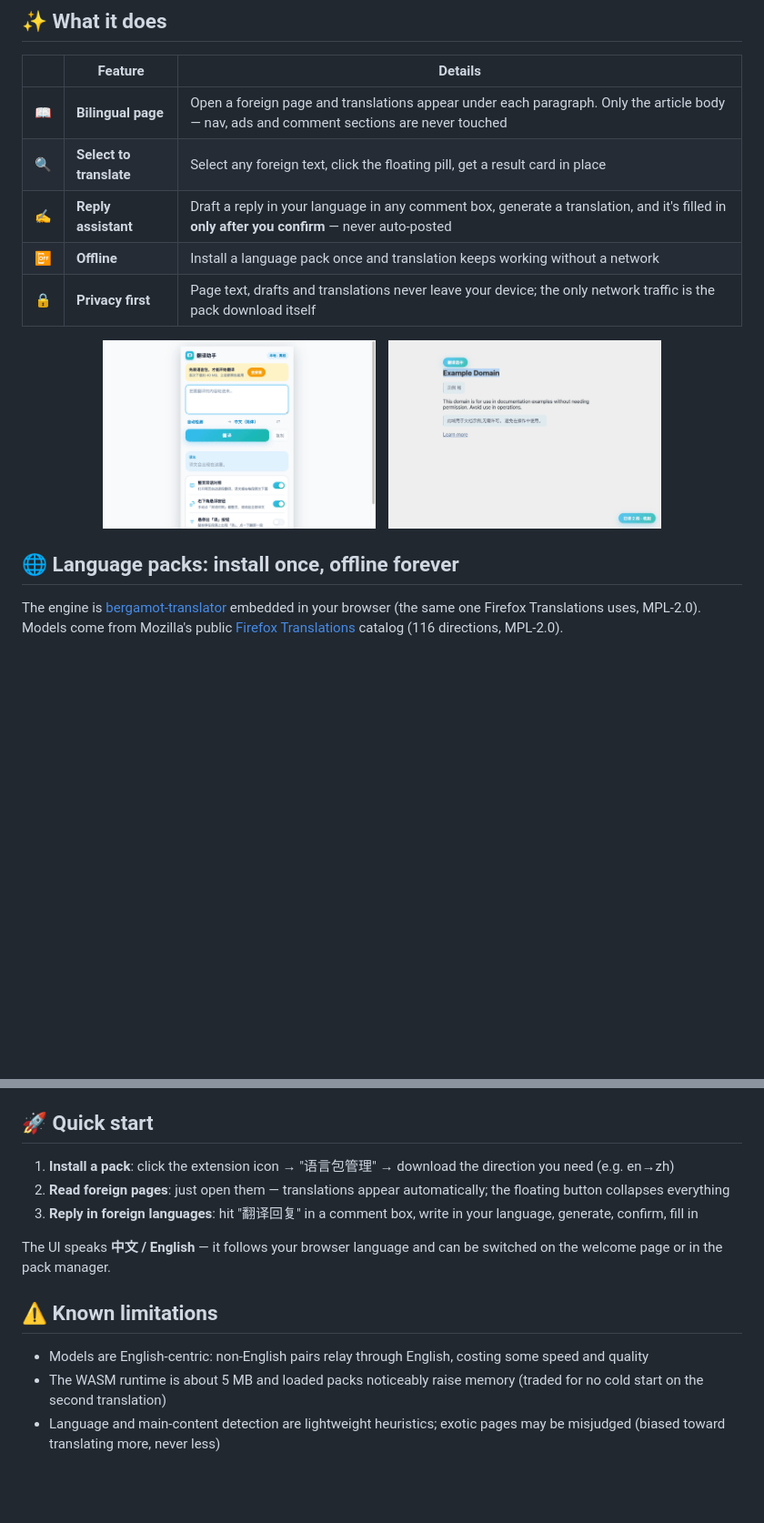
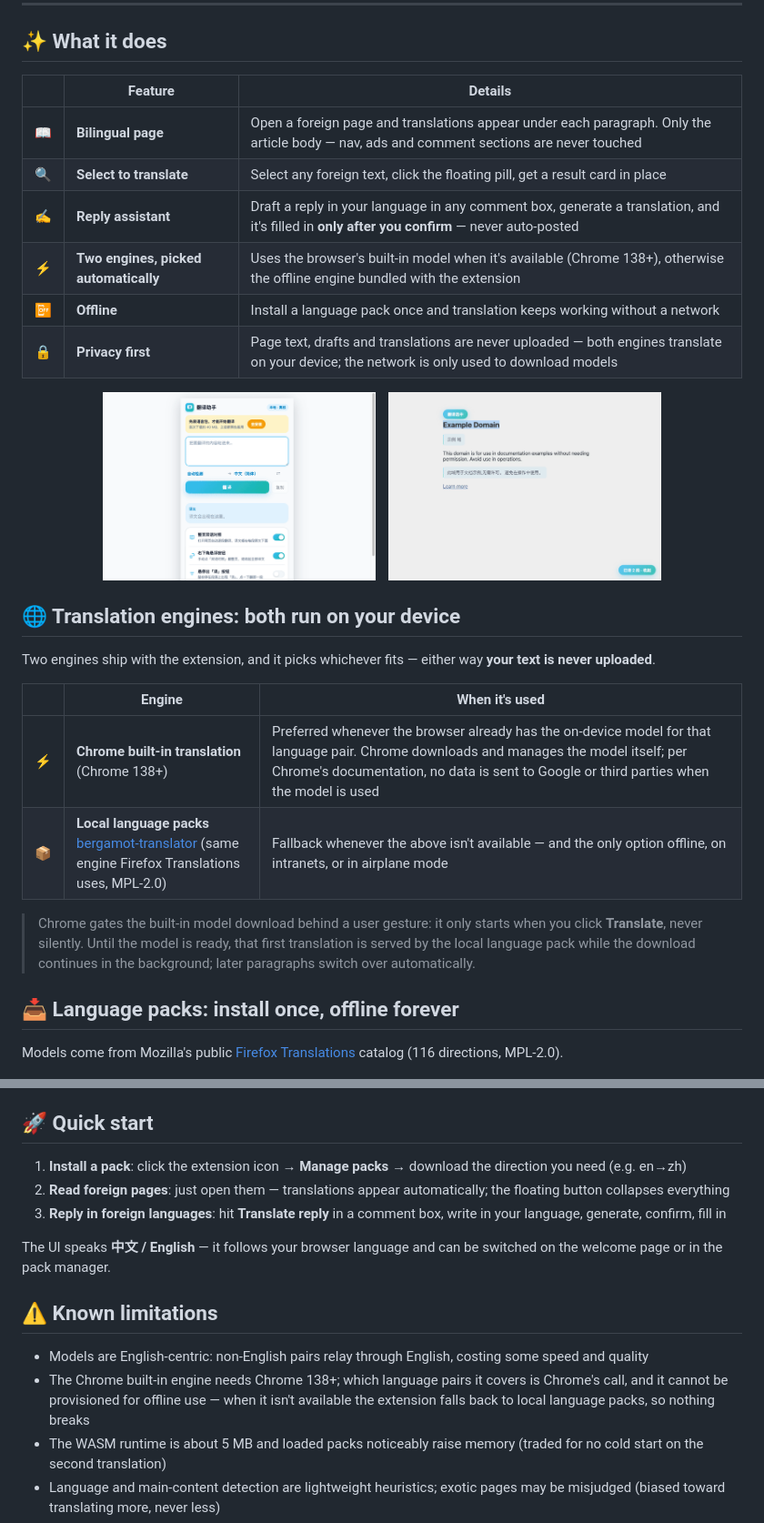
Before and after one commit to DreamOfXM/translate-assistant, a Markdown page: README.en.md, 2 parts joined by grey strips. Shown at 91% size. Drawn GitHub-style; blank space fills up the shorter version.

```diff
--- a/README.en.md
+++ b/README.en.md
@@ -25,8 +25,9 @@
 | 📖 | **Bilingual page** | Open a foreign page and translations appear under each paragraph. Only the article body — nav, ads and comment sections are never touched |
 | 🔍 | **Select to translate** | Select any foreign text, click the floating pill, get a result card in place |
 | ✍️ | **Reply assistant** | Draft a reply in your language in any comment box, generate a translation, and it's filled in **only after you confirm** — never auto-posted |
+| ⚡ | **Two engines, picked automatically** | Uses the browser's built-in model when it's available (Chrome 138+), otherwise the offline engine bundled with the extension |
 | 📴 | **Offline** | Install a language pack once and translation keeps working without a network |
-| 🔒 | **Privacy first** | Page text, drafts and translations never leave your device; the only network traffic is the pack download itself |
+| 🔒 | **Privacy first** | Page text, drafts and translations are never uploaded — both engines translate on your device; the network is only used to download models |
 
 <p align="center">
   <img src="docs/images/popup-translate.gif" alt="Popup translate" width="300">
@@ -34,9 +35,21 @@
   <img src="docs/images/selection.gif" alt="Select to translate" width="300">
 </p>
 
-## 🌐 Language packs: install once, offline forever
+## 🌐 Translation engines: both run on your device
 
-The engine is [bergamot-translator](https://github.com/browsermt/bergamot-translator) embedded in your browser (the same one Firefox Translations uses, MPL-2.0). Models come from Mozilla's public [Firefox Translations](https://github.com/mozilla/firefox-translations-models) catalog (116 directions, MPL-2.0).
+Two engines ship with the extension, and it picks whichever fits — either way **your text is never uploaded**.
+
+| | Engine | When it's used |
+| --- | --- | --- |
+| ⚡ | **Chrome built-in translation**<br>(Chrome 138+) | Preferred whenever the browser already has the on-device model for that language pair. Chrome downloads and manages the model itself; per Chrome's documentation, no data is sent to Google or third parties when the model is used |
+| 📦 | **Local language packs**<br>[bergamot-translator](https://github.com/browsermt/bergamot-translator) (same engine Firefox Translations uses, MPL-2.0) | Fallback whenever the above isn't available — and the only option offline, on intranets, or in airplane mode |
+
+> Chrome gates the built-in model download behind a user gesture: it only starts when you click **Translate**, never silently.
+> Until the model is ready, that first translation is served by the local language pack while the download continues in the background; later paragraphs switch over automatically.
+
+## 📥 Language packs: install once, offline forever
+
+Models come from Mozilla's public [Firefox Translations](https://github.com/mozilla/firefox-translations-models) catalog (116 directions, MPL-2.0).
 
 <p align="center">
   <img src="docs/images/packs.gif" alt="Language pack manager" width="720">
@@ -73,15 +86,16 @@ The build lands in `dist/translate-assistant` (load it as above) and also produc
 
 ## 🚀 Quick start
 
-1. **Install a pack**: click the extension icon → "语言包管理" → download the direction you need (e.g. en→zh)
+1. **Install a pack**: click the extension icon → **Manage packs** → download the direction you need (e.g. en→zh)
 2. **Read foreign pages**: just open them — translations appear automatically; the floating button collapses everything
-3. **Reply in foreign languages**: hit "翻译回复" in a comment box, write in your language, generate, confirm, fill in
+3. **Reply in foreign languages**: hit **Translate reply** in a comment box, write in your language, generate, confirm, fill in
 
 The UI speaks **中文 / English** — it follows your browser language and can be switched on the welcome page or in the pack manager.
 
 ## ⚠️ Known limitations
 
 - Models are English-centric: non-English pairs relay through English, costing some speed and quality
+- The Chrome built-in engine needs Chrome 138+; which language pairs it covers is Chrome's call, and it cannot be provisioned for offline use — when it isn't available the extension falls back to local language packs, so nothing breaks
 - The WASM runtime is about 5 MB and loaded packs noticeably raise memory (traded for no cold start on the second translation)
 - Language and main-content detection are lightweight heuristics; exotic pages may be misjudged (biased toward translating more, never less)
 - Some rich-text editors reject programmatic input; the panel then suggests copying instead
```
Also changed, not shown: other parts of README.en.md (+4 -1 lines), README.md (+21 -4 lines).
